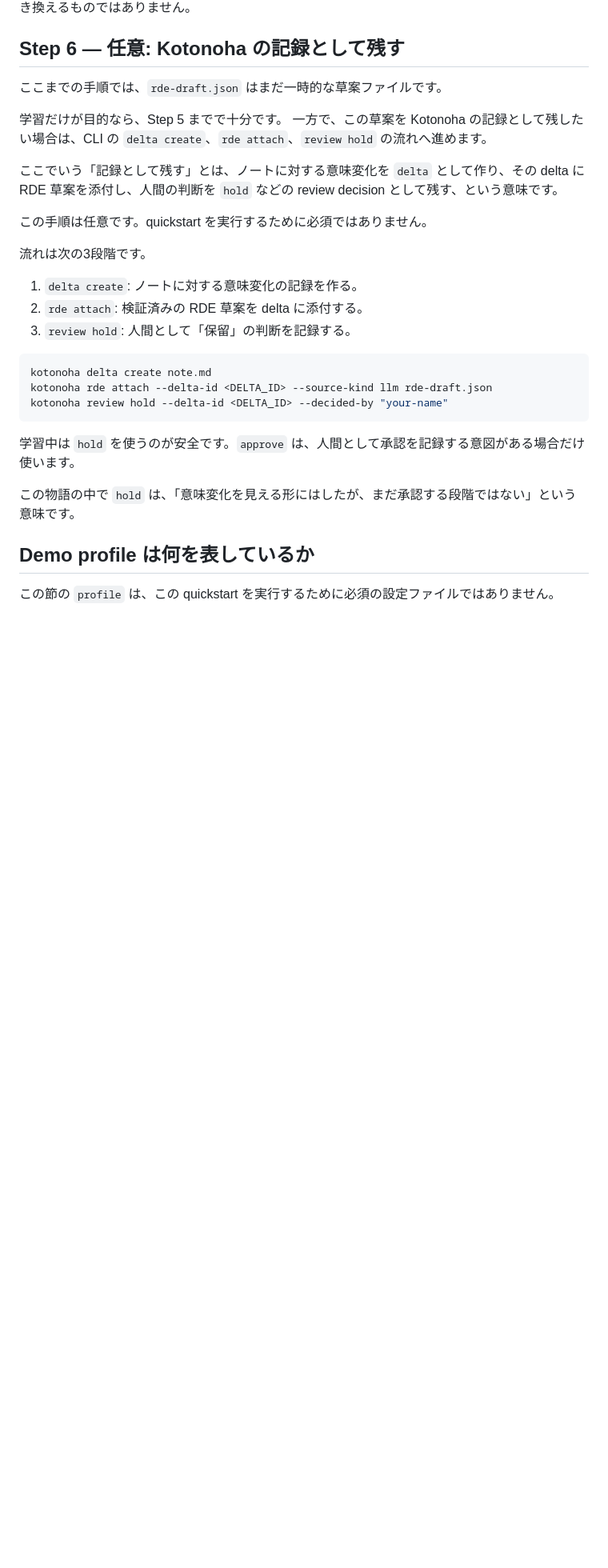
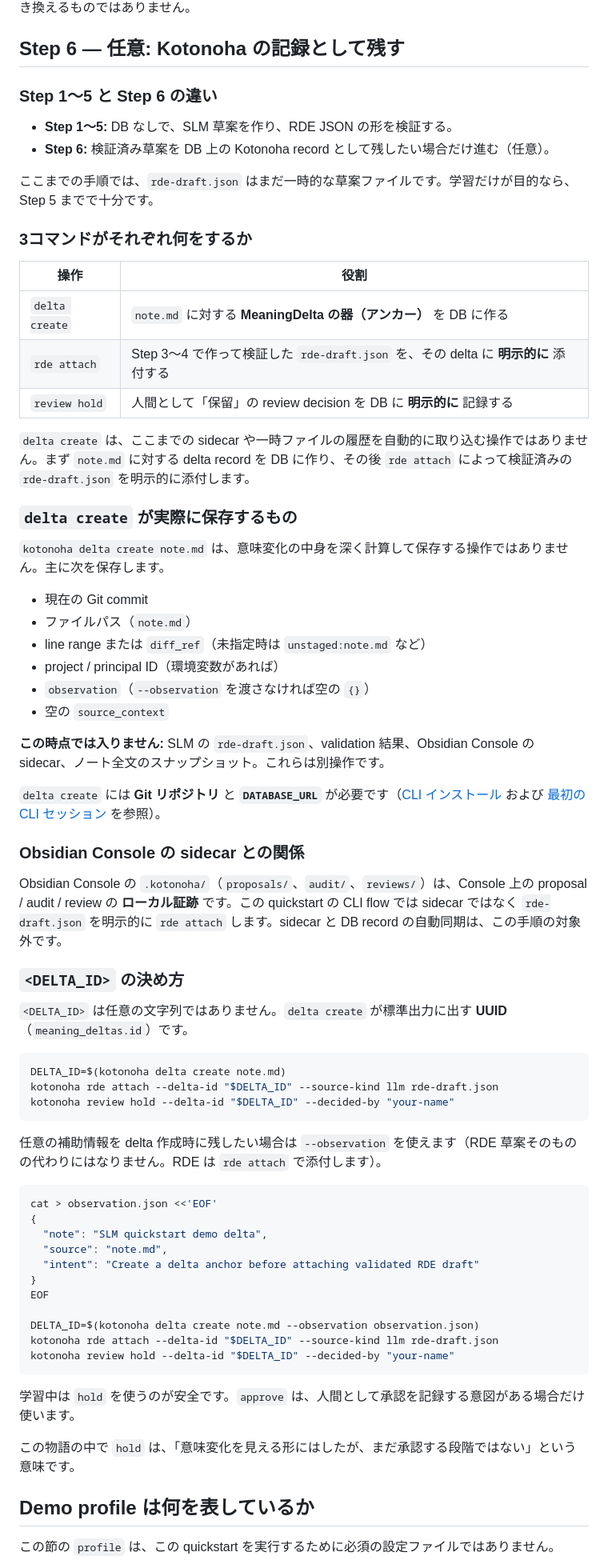
Before and after one commit to zyx-corporation/kotonoha-docs, a Markdown page: ja/tutorials/slm_demo_quickstart.md, the part around the change. Shown at 80% size. Drawn GitHub-style; blank space fills up the shorter version.

````diff
--- a/ja/tutorials/slm_demo_quickstart.md
+++ b/ja/tutorials/slm_demo_quickstart.md
@@ -230,25 +230,66 @@ validationが成功しても、RDE草案は必ず自分で読みます。
 
 ## Step 6 — 任意: Kotonoha の記録として残す
 
-ここまでの手順では、`rde-draft.json` はまだ一時的な草案ファイルです。
+### Step 1〜5 と Step 6 の違い
 
-学習だけが目的なら、Step 5 までで十分です。
-一方で、この草案を Kotonoha の記録として残したい場合は、CLI の `delta create`、`rde attach`、`review hold` の流れへ進めます。
+- **Step 1〜5:** DB なしで、SLM 草案を作り、RDE JSON の形を検証する。
+- **Step 6:** 検証済み草案を DB 上の Kotonoha record として残したい場合だけ進む（任意）。
 
-ここでいう「記録として残す」とは、ノートに対する意味変化を `delta` として作り、その delta に RDE 草案を添付し、人間の判断を `hold` などの review decision として残す、という意味です。
+ここまでの手順では、`rde-draft.json` はまだ一時的な草案ファイルです。学習だけが目的なら、Step 5 までで十分です。
 
-この手順は任意です。quickstart を実行するために必須ではありません。
+### 3コマンドがそれぞれ何をするか
 
-流れは次の3段階です。
+| 操作 | 役割 |
+| --- | --- |
+| `delta create` | `note.md` に対する **MeaningDelta の器（アンカー）** を DB に作る |
+| `rde attach` | Step 3〜4 で作って検証した `rde-draft.json` を、その delta に **明示的に** 添付する |
+| `review hold` | 人間として「保留」の review decision を DB に **明示的に** 記録する |
 
-1. `delta create`: ノートに対する意味変化の記録を作る。
-2. `rde attach`: 検証済みの RDE 草案を delta に添付する。
-3. `review hold`: 人間として「保留」の判断を記録する。
+`delta create` は、ここまでの sidecar や一時ファイルの履歴を自動的に取り込む操作ではありません。まず `note.md` に対する delta record を DB に作り、その後 `rde attach` によって検証済みの `rde-draft.json` を明示的に添付します。
+
+### `delta create` が実際に保存するもの
+
+`kotonoha delta create note.md` は、意味変化の中身を深く計算して保存する操作ではありません。主に次を保存します。
+
+- 現在の Git commit
+- ファイルパス（`note.md`）
+- line range または `diff_ref`（未指定時は `unstaged:note.md` など）
+- project / principal ID（環境変数があれば）
+- `observation`（`--observation` を渡さなければ空の `{}`）
+- 空の `source_context`
+
+**この時点では入りません:** SLM の `rde-draft.json`、validation 結果、Obsidian Console の sidecar、ノート全文のスナップショット。これらは別操作です。
+
+`delta create` には **Git リポジトリ** と **`DATABASE_URL`** が必要です（[CLI インストール](install_kotonoha_cli.md) および [最初の CLI セッション](first_cli_session.md) を参照）。
+
+### Obsidian Console の sidecar との関係
+
+Obsidian Console の `.kotonoha/`（`proposals/`、`audit/`、`reviews/`）は、Console 上の proposal / audit / review の **ローカル証跡** です。この quickstart の CLI flow では sidecar ではなく `rde-draft.json` を明示的に `rde attach` します。sidecar と DB record の自動同期は、この手順の対象外です。
+
+### `<DELTA_ID>` の決め方
+
+`<DELTA_ID>` は任意の文字列ではありません。`delta create` が標準出力に出す **UUID**（`meaning_deltas.id`）です。
 
 ```bash
-kotonoha delta create note.md
-kotonoha rde attach --delta-id <DELTA_ID> --source-kind llm rde-draft.json
-kotonoha review hold --delta-id <DELTA_ID> --decided-by "your-name"
+DELTA_ID=$(kotonoha delta create note.md)
+kotonoha rde attach --delta-id "$DELTA_ID" --source-kind llm rde-draft.json
+kotonoha review hold --delta-id "$DELTA_ID" --decided-by "your-name"
+```
+
+任意の補助情報を delta 作成時に残したい場合は `--observation` を使えます（RDE 草案そのものの代わりにはなりません。RDE は `rde attach` で添付します）。
+
+```bash
+cat > observation.json <<'EOF'
+{
+  "note": "SLM quickstart demo delta",
+  "source": "note.md",
+  "intent": "Create a delta anchor before attaching validated RDE draft"
+}
+EOF
+
+DELTA_ID=$(kotonoha delta create note.md --observation observation.json)
+kotonoha rde attach --delta-id "$DELTA_ID" --source-kind llm rde-draft.json
+kotonoha review hold --delta-id "$DELTA_ID" --decided-by "your-name"
 ```
 
 学習中は `hold` を使うのが安全です。`approve` は、人間として承認を記録する意図がある場合だけ使います。
````
Also changed, not shown: en/tutorials/slm_demo_quickstart.md (+53 -12 lines).
